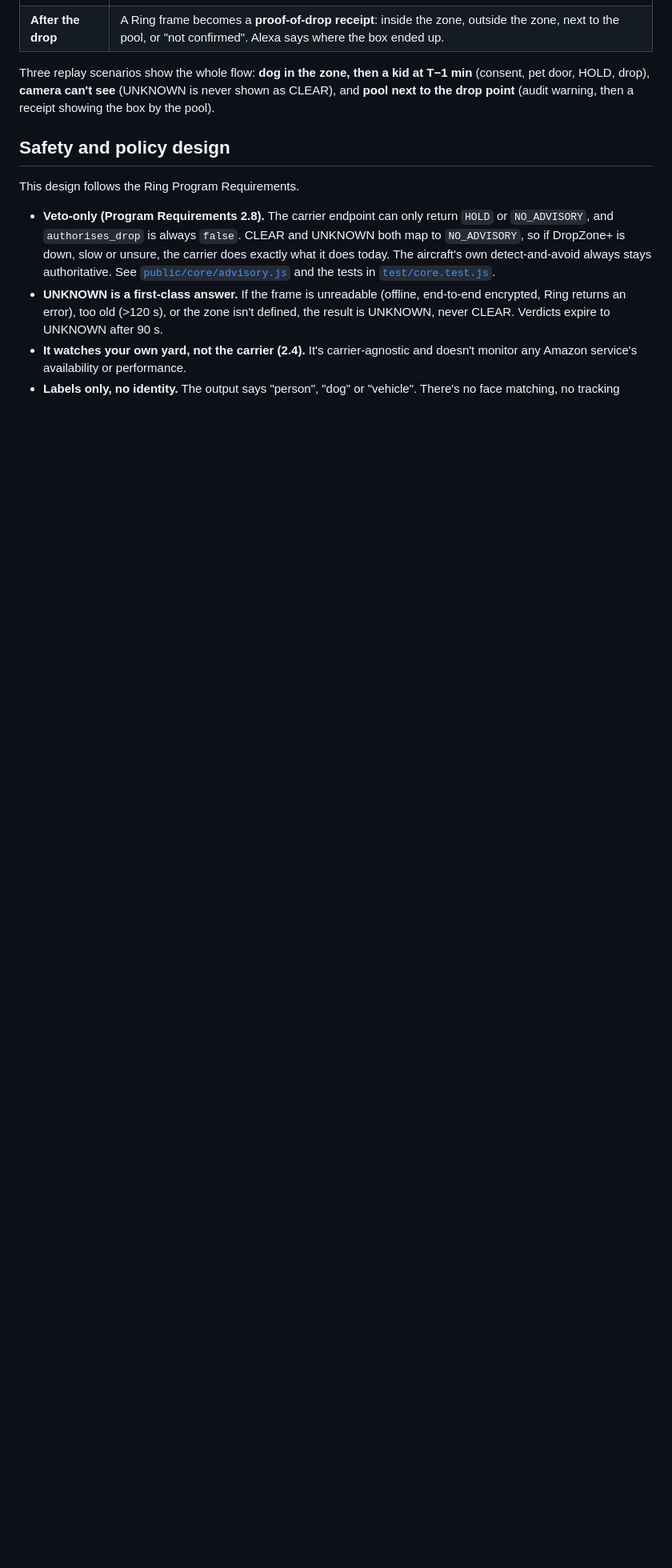
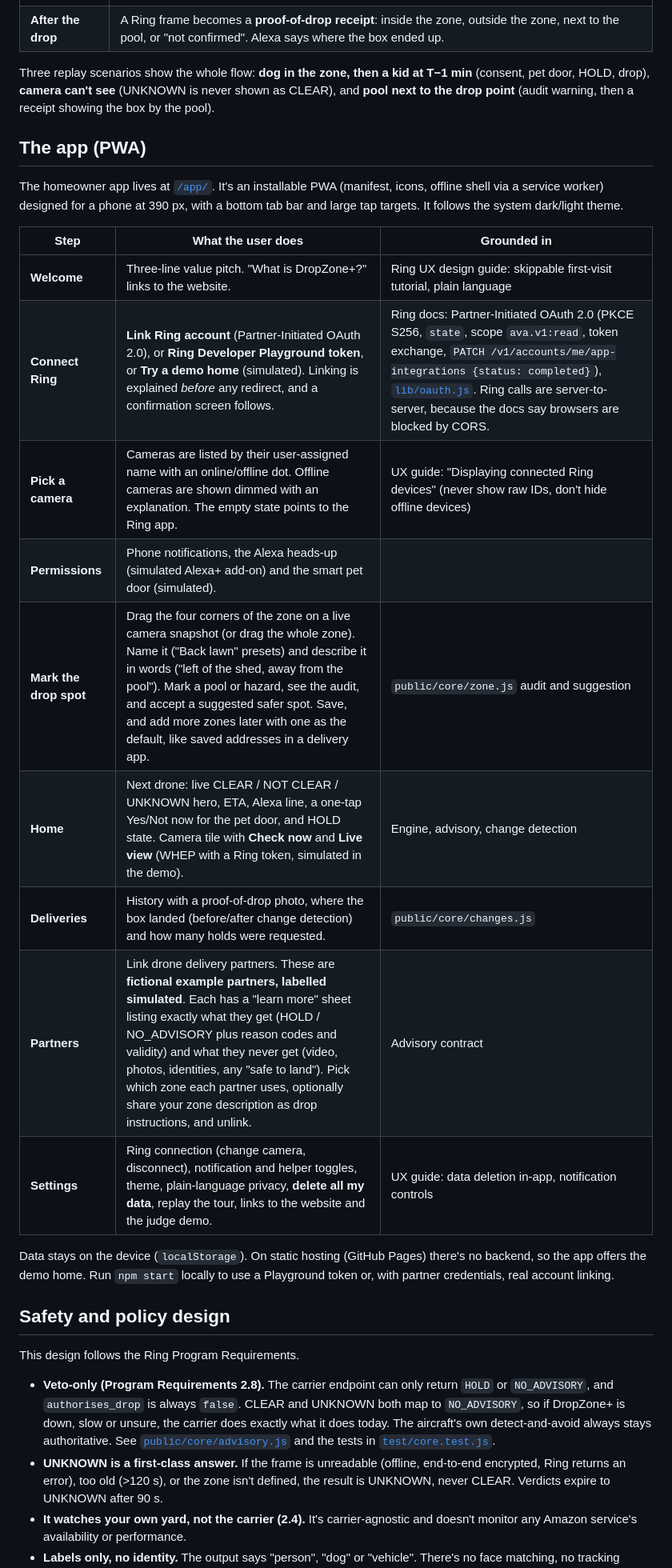
Before and after one commit to saurabh4269/dropzone-plus, a Markdown page: README.md, the part around one of its changes. Shown at 80% size. GitHub-like rendering; blank space fills up the shorter version.

Commit message:
Docs: PWA journey grounded in Ring docs/UX guide, references, friction #12 (CORS + no sandbox OAuth client)
Co-Authored-By: Claude Opus 5.5 <noreply@anthropic.com>

```diff
--- a/README.md
+++ b/README.md
@@ -34,6 +34,24 @@ A Ring camera has watched that same patch of ground for months. It knows the dog
 | **After the drop** | A Ring frame becomes a **proof-of-drop receipt**: inside the zone, outside the zone, next to the pool, or "not confirmed". Alexa says where the box ended up. |
 
 Three replay scenarios show the whole flow: **dog in the zone, then a kid at T−1 min** (consent, pet door, HOLD, drop), **camera can't see** (UNKNOWN is never shown as CLEAR), and **pool next to the drop point** (audit warning, then a receipt showing the box by the pool).
+
+## The app (PWA)
+
+The homeowner app lives at [`/app/`](https://saurabh4269.github.io/dropzone-plus/app/). It's an installable PWA (manifest, icons, offline shell via a service worker) designed for a phone at 390 px, with a bottom tab bar and large tap targets. It follows the system dark/light theme.
+
+| Step | What the user does | Grounded in |
+|---|---|---|
+| **Welcome** | Three-line value pitch. "What is DropZone+?" links to the website. | Ring UX design guide: skippable first-visit tutorial, plain language |
+| **Connect Ring** | **Link Ring account** (Partner-Initiated OAuth 2.0), or **Ring Developer Playground token**, or **Try a demo home** (simulated). Linking is explained *before* any redirect, and a confirmation screen follows. | Ring docs: Partner-Initiated OAuth 2.0 (PKCE S256, `state`, scope `ava.v1:read`, token exchange, `PATCH /v1/accounts/me/app-integrations {status: completed}`), [`lib/oauth.js`](lib/oauth.js). Ring calls are server-to-server, because the docs say browsers are blocked by CORS. |
+| **Pick a camera** | Cameras are listed by their user-assigned name with an online/offline dot. Offline cameras are shown dimmed with an explanation. The empty state points to the Ring app. | UX guide: "Displaying connected Ring devices" (never show raw IDs, don't hide offline devices) |
+| **Permissions** | Phone notifications, the Alexa heads-up (simulated Alexa+ add-on) and the smart pet door (simulated). | |
+| **Mark the drop spot** | Drag the four corners of the zone on a live camera snapshot (or drag the whole zone). Name it ("Back lawn" presets) and describe it in words ("left of the shed, away from the pool"). Mark a pool or hazard, see the audit, and accept a suggested safer spot. Save, and add more zones later with one as the default, like saved addresses in a delivery app. | `public/core/zone.js` audit and suggestion |
+| **Home** | Next drone: live CLEAR / NOT CLEAR / UNKNOWN hero, ETA, Alexa line, a one-tap Yes/Not now for the pet door, and HOLD state. Camera tile with **Check now** and **Live view** (WHEP with a Ring token, simulated in the demo). | Engine, advisory, change detection |
+| **Deliveries** | History with a proof-of-drop photo, where the box landed (before/after change detection) and how many holds were requested. | `public/core/changes.js` |
+| **Partners** | Link drone delivery partners. These are **fictional example partners, labelled simulated**. Each has a "learn more" sheet listing exactly what they get (HOLD / NO_ADVISORY plus reason codes and validity) and what they never get (video, photos, identities, any "safe to land"). Pick which zone each partner uses, optionally share your zone description as drop instructions, and unlink. | Advisory contract |
+| **Settings** | Ring connection (change camera, disconnect), notification and helper toggles, theme, plain-language privacy, **delete all my data**, replay the tour, links to the website and the judge demo. | UX guide: data deletion in-app, notification controls |
+
+Data stays on the device (`localStorage`). On static hosting (GitHub Pages) there's no backend, so the app offers the demo home. Run `npm start` locally to use a Playground token or, with partner credentials, real account linking.
 
 ## Safety and policy design
 
```
Also changed, not shown: other parts of README.md (+14 -2 lines), FRICTION.md (+7 -0 lines).
